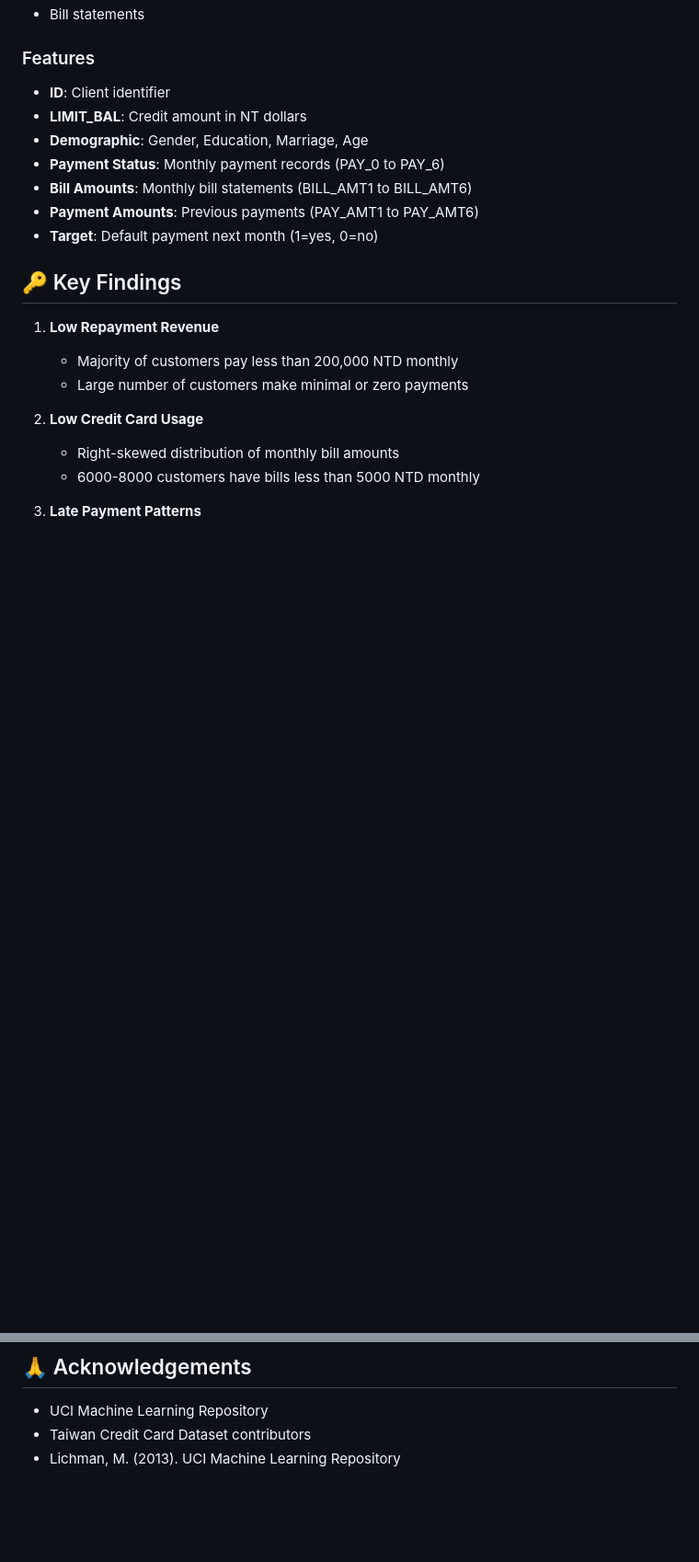
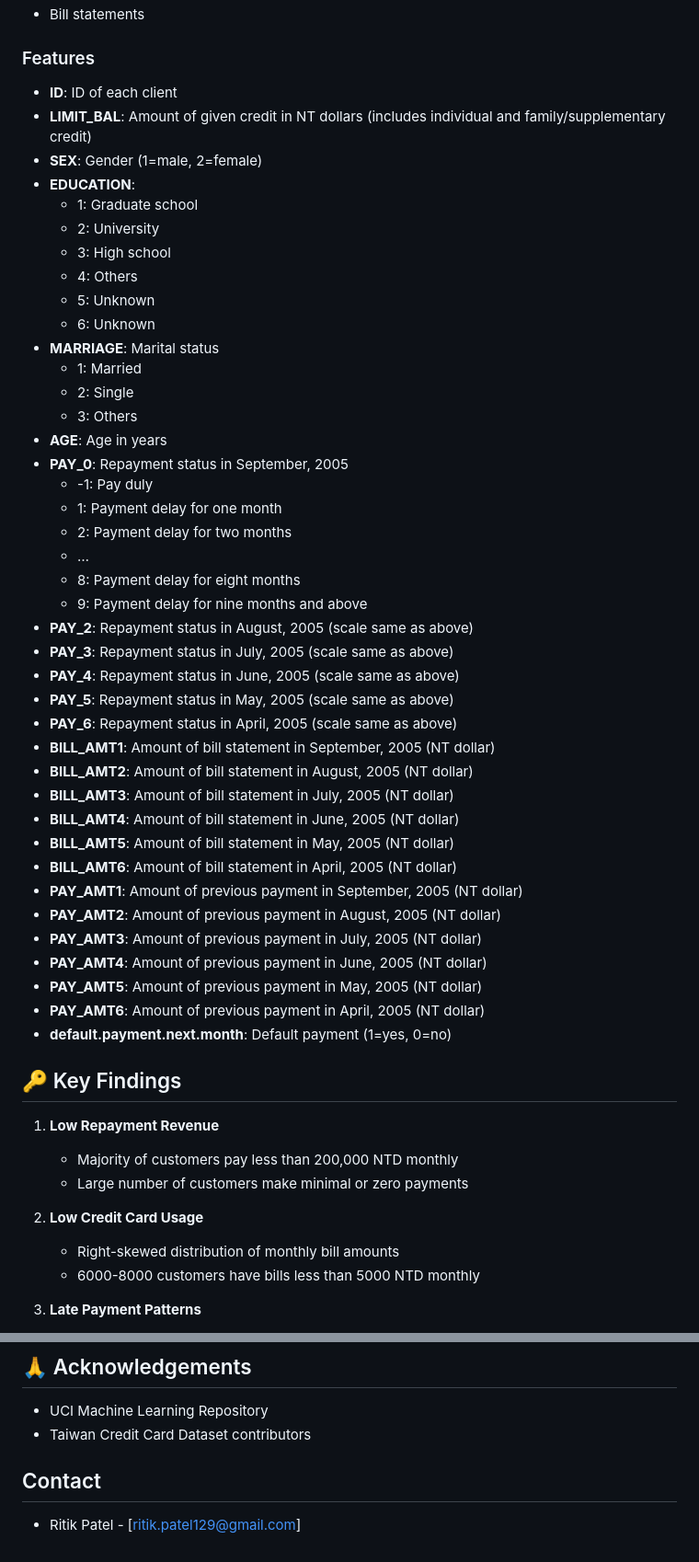
Before and after one commit to thatritikpatel/Credit-Risk-Assessment, a Markdown page: README.md, 2 parts joined by grey strips. Shown: that part at 92% size. Rendered like a GitHub page; blank space fills up the shorter version.

```diff
--- a/README.md
+++ b/README.md
@@ -45,13 +80,49 @@ The dataset contains credit card client data from Taiwan (April 2005 to Septembe
 - Bill statements
 
 ### Features
-- **ID**: Client identifier
-- **LIMIT_BAL**: Credit amount in NT dollars
-- **Demographic**: Gender, Education, Marriage, Age
-- **Payment Status**: Monthly payment records (PAY_0 to PAY_6)
-- **Bill Amounts**: Monthly bill statements (BILL_AMT1 to BILL_AMT6)
-- **Payment Amounts**: Previous payments (PAY_AMT1 to PAY_AMT6)
-- **Target**: Default payment next month (1=yes, 0=no)
+
+- **ID**: ID of each client
+- **LIMIT_BAL**: Amount of given credit in NT dollars (includes individual and family/supplementary credit)
+- **SEX**: Gender (1=male, 2=female)
+- **EDUCATION**:
+  - 1: Graduate school
+  - 2: University
+  - 3: High school
+  - 4: Others
+  - 5: Unknown
+  - 6: Unknown
+- **MARRIAGE**: Marital status
+  - 1: Married
+  - 2: Single
+  - 3: Others
+- **AGE**: Age in years
+- **PAY_0**: Repayment status in September, 2005
+  - -1: Pay duly
+  - 1: Payment delay for one month
+  - 2: Payment delay for two months
+  - …
+  - 8: Payment delay for eight months
+  - 9: Payment delay for nine months and above
+- **PAY_2**: Repayment status in August, 2005 (scale same as above)
+- **PAY_3**: Repayment status in July, 2005 (scale same as above)
+- **PAY_4**: Repayment status in June, 2005 (scale same as above)
+- **PAY_5**: Repayment status in May, 2005 (scale same as above)
+- **PAY_6**: Repayment status in April, 2005 (scale same as above)
+- **BILL_AMT1**: Amount of bill statement in September, 2005 (NT dollar)
+- **BILL_AMT2**: Amount of bill statement in August, 2005 (NT dollar)
+- **BILL_AMT3**: Amount of bill statement in July, 2005 (NT dollar)
+- **BILL_AMT4**: Amount of bill statement in June, 2005 (NT dollar)
+- **BILL_AMT5**: Amount of bill statement in May, 2005 (NT dollar)
+- **BILL_AMT6**: Amount of bill statement in April, 2005 (NT dollar)
+- **PAY_AMT1**: Amount of previous payment in September, 2005 (NT dollar)
+- **PAY_AMT2**: Amount of previous payment in August, 2005 (NT dollar)
+- **PAY_AMT3**: Amount of previous payment in July, 2005 (NT dollar)
+- **PAY_AMT4**: Amount of previous payment in June, 2005 (NT dollar)
+- **PAY_AMT5**: Amount of previous payment in May, 2005 (NT dollar)
+- **PAY_AMT6**: Amount of previous payment in April, 2005 (NT dollar)
+- **default.payment.next.month**: Default payment (1=yes, 0=no)
+
+
 
 ## 🔑 Key Findings
 1. **Low Repayment Revenue**
@@ -143,4 +214,7 @@ This project is available under the MIT License.
 ## 🙏 Acknowledgements
 - UCI Machine Learning Repository
 - Taiwan Credit Card Dataset contributors
-- Lichman, M. (2013). UCI Machine Learning Repository
+
+
+## Contact
+- Ritik Patel - [ritik.patel129@gmail.com]
```
Also changed, not shown: other parts of README.md (+35 -0 lines).
